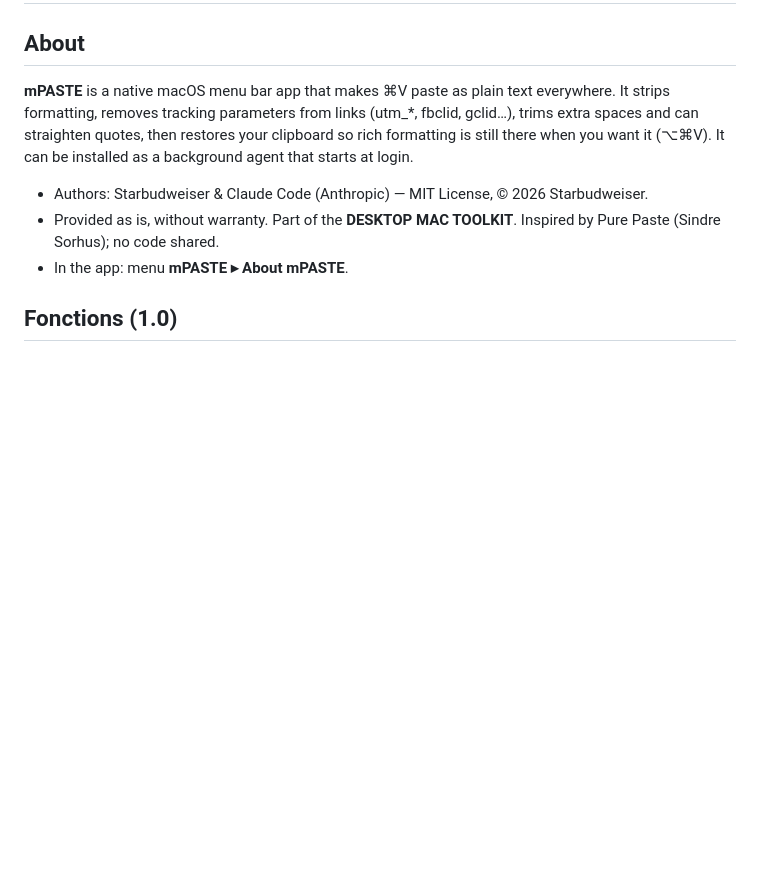
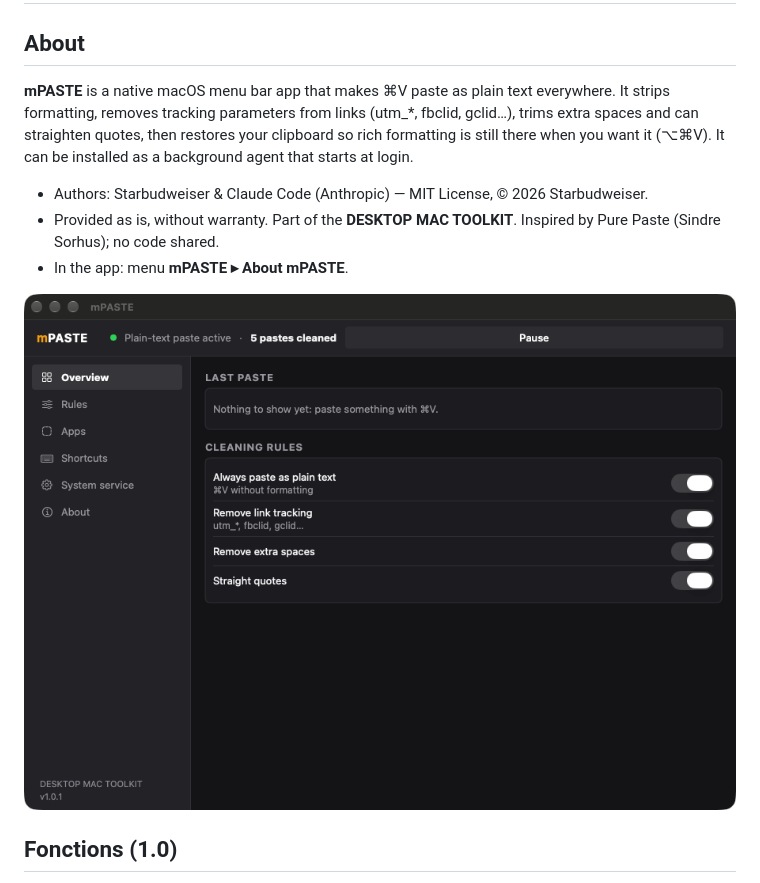
Before and after one commit to starbudweiser/mPASTE, a Markdown page: README.md, the part around the change. Drawn GitHub-style; pictures changed too: docs/screenshot.png (added); blank space fills up the shorter version.

Commit message:
Capture d'écran en anglais dans docs/ et dans le README
Co-Authored-By: Claude Sonnet 5.5 <noreply@anthropic.com>

```diff
--- a/README.md
+++ b/README.md
@@ -7,6 +7,8 @@
 - Authors: Starbudweiser & Claude Code (Anthropic) — MIT License, © 2026 Starbudweiser.
 - Provided as is, without warranty. Part of the **DESKTOP MAC TOOLKIT**. Inspired by Pure Paste (Sindre Sorhus); no code shared.
 - In the app: menu **mPASTE ▸ About mPASTE**.
+
+![The mPASTE overview with plain-text paste active, the last paste and the four cleaning rules.](docs/screenshot.png)
 
 ## Fonctions (1.0)
 
```
